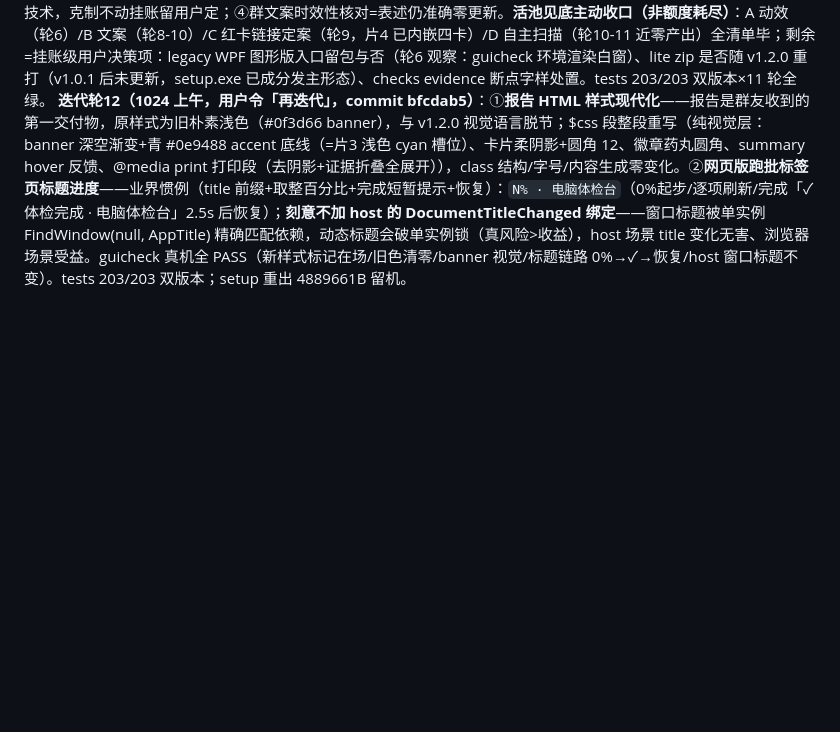
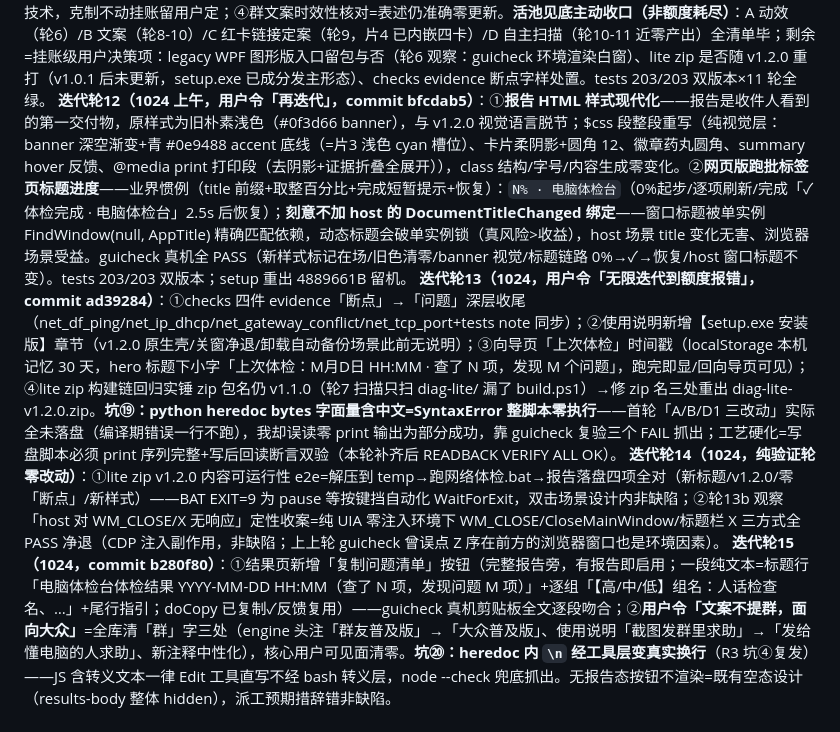
Before and after one commit to Mrxiaobbbaiii/pc-checkup-bench, a Markdown page: CHANGELOG.md, the part around the change. GitHub-like rendering; blank space fills up the shorter version.

Commit message:
docs: 更新日志补记；用词统一

```diff
--- a/CHANGELOG.md
+++ b/CHANGELOG.md
@@ -14,7 +14,10 @@
 **迭代轮9（1024，报告正文断点词族人话化，commit 798e18b）**：轮8 guicheck 附注接续——engine 模板「断点在：」×3→「问题出在：」、「未发现断点」×2→「没发现问题」、「▶断点」×2→「▶问题」+network 树 verdict_fail 五行「断点在X层」→「问题出在X层」+tests scenarios 三处 keyword 同步（先改后跑 203 全绿验证断言面同步正确）。红卡二次确认按钮 aria-label 同步 textContent 两处（UIA Name 适配，轮6 挂账小瑕疵兑现）。C 方向定案=红卡微软官方链接片4 施工已内嵌四卡（bs_attribution/dv_triage/pf_service_timeout/dv_filter_handling）零增量。guicheck 真机：控制台+HTML 报告+网页版三面「断点」词族清零（slice9-*）。
 **迭代轮10（1024，D 方向人话映射补漏，commit 31d57a9）**：轮9 guicheck 观察接续——片4 六项新检查（net_proxy_system/net_tcp_port/net_df_ping/net_wlan_signal/net_tcp_stall/pf_uptime）漏配网页版人话映射三表，结果页问题项显示原始 id（如「X net_df_ping」）。补 CHECK_HUMAN（六项人话名）/CHECK_INFO（六项一句话解释）/CHECK_SEVERITY（五 medium+pf_uptime low，此前全走 fallback medium 未调档）三表各 +6 条+演示样例树「断点结论」→「演示结论」。guicheck 真机：问题清单人话名+详情卡解释+跑批日志逐行人话全 PASS（slice10-*）。观察非缺陷：告别弹窗点「好的」后主窗延迟关闭=host 2.2s 优雅退时序内现象，历轮「关窗 3 秒零残留」全过。
 **迭代轮11·收官（1024，commit 06382e3）**：①GLOSSARY 术语小抄补「MTU」词条（新问题名「大包传输探测（MTU）」的配套解释，guicheck 真机词条落地 PASS）；②PROBLEM_GROUPS 前缀自动归组核对=六新检查全覆盖（net_*→网络组/pf_uptime→perf 组）零改动；③checks evidence 深层五处「断点」字样=判定层点名文件且 B 清单未点名+语境半技术，克制不动挂账留用户定；④群文案时效性核对=表述仍准确零更新。**活池见底主动收口（非额度耗尽）**：A 动效（轮6）/B 文案（轮8-10）/C 红卡链接定案（轮9，片4 已内嵌四卡）/D 自主扫描（轮10-11 近零产出）全清单毕；剩余=挂账级用户决策项：legacy WPF 图形版入口留包与否（轮6 观察：guicheck 环境渲染白窗）、lite zip 是否随 v1.2.0 重打（v1.0.1 后未更新，setup.exe 已成分发主形态）、checks evidence 断点字样处置。tests 203/203 双版本×11 轮全绿。
-**迭代轮12（1024 上午，用户令「再迭代」，commit bfcdab5）**：①**报告 HTML 样式现代化**——报告是群友收到的第一交付物，原样式为旧朴素浅色（#0f3d66 banner），与 v1.2.0 视觉语言脱节；$css 段整段重写（纯视觉层：banner 深空渐变+青 #0e9488 accent 底线（=片3 浅色 cyan 槽位）、卡片柔阴影+圆角 12、徽章药丸圆角、summary hover 反馈、@media print 打印段（去阴影+证据折叠全展开）），class 结构/字号/内容生成零变化。②**网页版跑批标签页标题进度**——业界惯例（title 前缀+取整百分比+完成短暂提示+恢复）：`N% · 电脑体检台`（0%起步/逐项刷新/完成「✓ 体检完成 · 电脑体检台」2.5s 后恢复）；**刻意不加 host 的 DocumentTitleChanged 绑定**——窗口标题被单实例 FindWindow(null, AppTitle) 精确匹配依赖，动态标题会破单实例锁（真风险>收益），host 场景 title 变化无害、浏览器场景受益。guicheck 真机全 PASS（新样式标记在场/旧色清零/banner 视觉/标题链路 0%→✓→恢复/host 窗口标题不变）。tests 203/203 双版本；setup 重出 4889661B 留机。
+**迭代轮12（1024 上午，用户令「再迭代」，commit bfcdab5）**：①**报告 HTML 样式现代化**——报告是收件人看到的第一交付物，原样式为旧朴素浅色（#0f3d66 banner），与 v1.2.0 视觉语言脱节；$css 段整段重写（纯视觉层：banner 深空渐变+青 #0e9488 accent 底线（=片3 浅色 cyan 槽位）、卡片柔阴影+圆角 12、徽章药丸圆角、summary hover 反馈、@media print 打印段（去阴影+证据折叠全展开）），class 结构/字号/内容生成零变化。②**网页版跑批标签页标题进度**——业界惯例（title 前缀+取整百分比+完成短暂提示+恢复）：`N% · 电脑体检台`（0%起步/逐项刷新/完成「✓ 体检完成 · 电脑体检台」2.5s 后恢复）；**刻意不加 host 的 DocumentTitleChanged 绑定**——窗口标题被单实例 FindWindow(null, AppTitle) 精确匹配依赖，动态标题会破单实例锁（真风险>收益），host 场景 title 变化无害、浏览器场景受益。guicheck 真机全 PASS（新样式标记在场/旧色清零/banner 视觉/标题链路 0%→✓→恢复/host 窗口标题不变）。tests 203/203 双版本；setup 重出 4889661B 留机。
+**迭代轮13（1024，用户令「无限迭代到额度报错」，commit ad39284）**：①checks 四件 evidence「断点」→「问题」深层收尾（net_df_ping/net_ip_dhcp/net_gateway_conflict/net_tcp_port+tests note 同步）；②使用说明新增【setup.exe 安装版】章节（v1.2.0 原生壳/关窗净退/卸载自动备份场景此前无说明）；③向导页「上次体检」时间戳（localStorage 本机记忆 30 天，hero 标题下小字「上次体检：M月D日 HH:MM · 查了 N 项，发现 M 个问题」，跑完即显/回向导页可见）；④lite zip 构建链回归实锤 zip 包名仍 v1.1.0（轮7 扫描只扫 diag-lite/ 漏了 build.ps1）→修 zip 名三处重出 diag-lite-v1.2.0.zip。**坑⑲：python heredoc bytes 字面量含中文=SyntaxError 整脚本零执行**——首轮「A/B/D1 三改动」实际全未落盘（编译期错误一行不跑），我却误读零 print 输出为部分成功，靠 guicheck 复验三个 FAIL 抓出；工艺硬化=写盘脚本必须 print 序列完整+写后回读断言双验（本轮补齐后 READBACK VERIFY ALL OK）。
+**迭代轮14（1024，纯验证轮零改动）**：①lite zip v1.2.0 内容可运行性 e2e=解压到 temp→跑网络体检.bat→报告落盘四项全对（新标题/v1.2.0/零「断点」/新样式）——BAT EXIT=9 为 pause 等按键挡自动化 WaitForExit，双击场景设计内非缺陷；②轮13b 观察「host 对 WM_CLOSE/X 无响应」定性收案=纯 UIA 零注入环境下 WM_CLOSE/CloseMainWindow/标题栏 X 三方式全 PASS 净退（CDP 注入副作用，非缺陷；上上轮 guicheck 曾误点 Z 序在前方的浏览器窗口也是环境因素）。
+**迭代轮15（1024，commit b280f80）**：①结果页新增「复制问题清单」按钮（完整报告旁，有报告即启用；一段纯文本=标题行「电脑体检台体检结果 YYYY-MM-DD HH:MM（查了 N 项，发现问题 M 项）」+逐组「【高/中/低】组名：人话检查名、…」+尾行指引；doCopy 已复制✓反馈复用）——guicheck 真机剪贴板全文逐段吻合；②**用户令「文案不提群，面向大众」**=全库清「群」字三处（engine 头注「群友普及版」→「大众普及版」、使用说明「截图发群里求助」→「发给懂电脑的人求助」、新注释中性化），核心用户可见面清零。**坑⑳：heredoc 内 `\n` 经工具层变真实换行**（R3 坑④复发）——JS 含转义文本一律 Edit 工具直写不经 bash 转义层，node --check 兜底抓出。无报告态按钮不渲染=既有空态设计（results-body 整体 hidden），派工预期措辞错非缺陷。
 
 ## 2026-10-23 v1.2.0 片4 覆盖片·✅毕（第二十九切片；优先项①系统代理成对上新+②nnndisfilter 红卡+6 绿检查/2 黄动作/4 处置卡+coverage.json 闭环率注册表；tests 174→203 双版本全绿；既有判定语义零碰）
 
```
